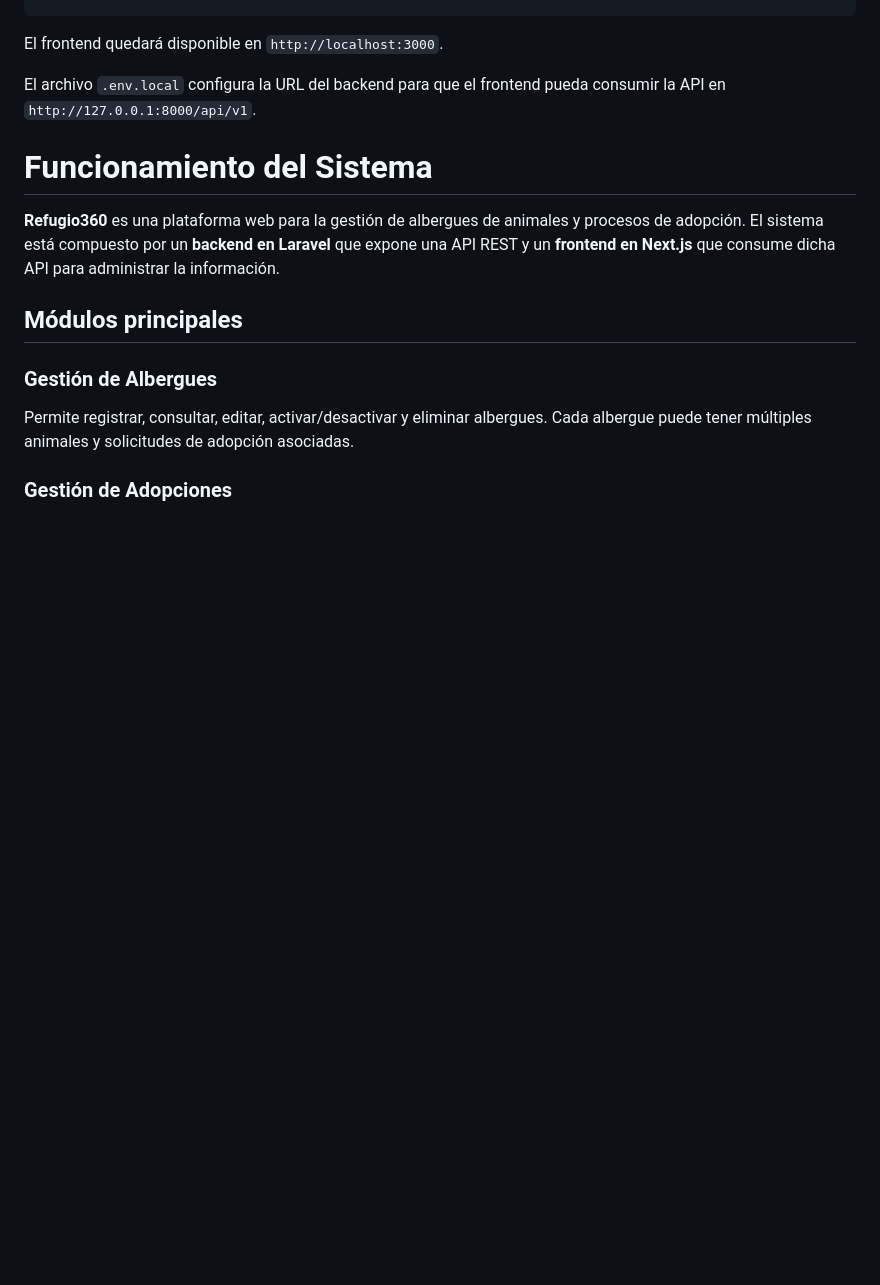
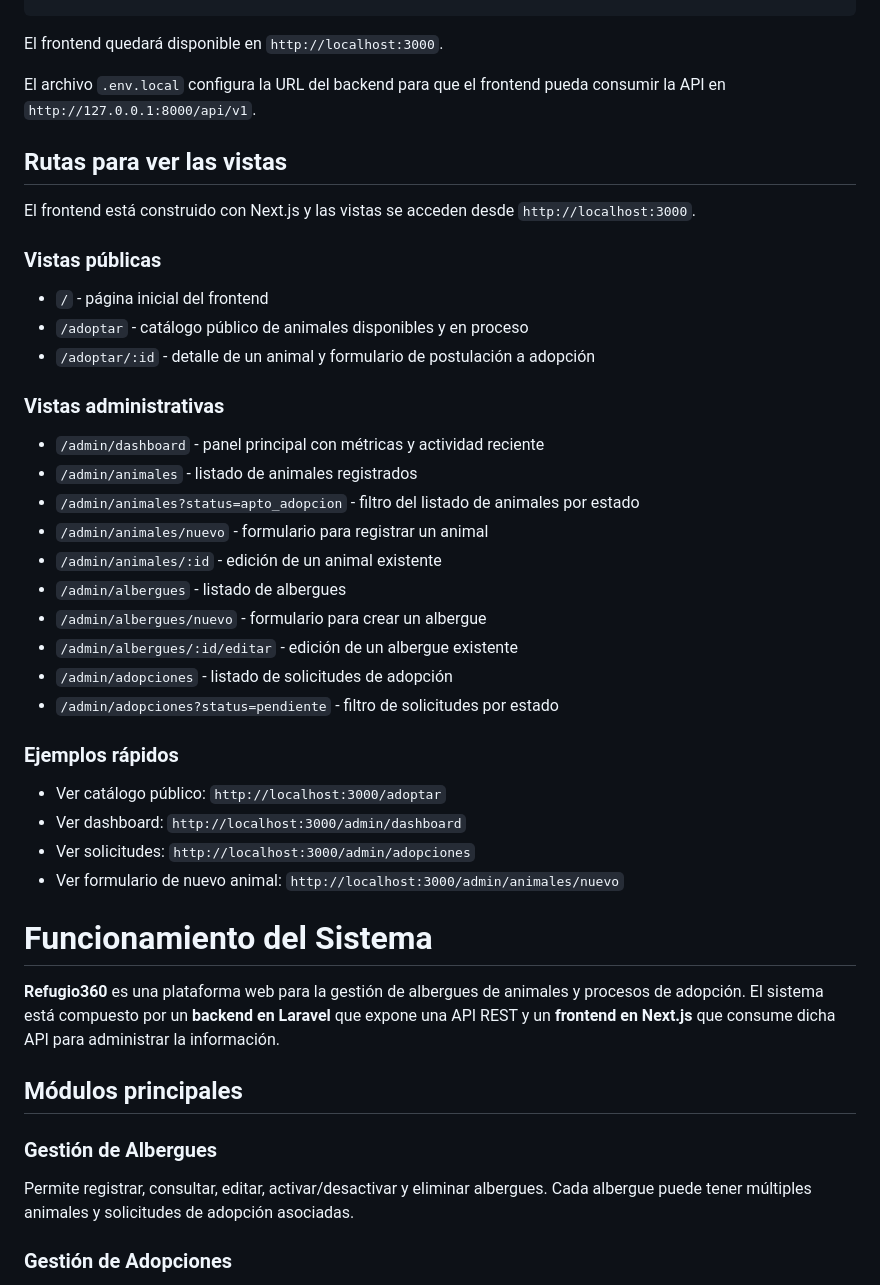
Before and after one commit to Joel-VR/refugio360-saas, a Markdown page: README.md, the part around the change. Drawn GitHub-style; blank space fills up the shorter version.

Commit message:
docs: se agrega rutas de vistas a README.md

```diff
--- a/README.md
+++ b/README.md
@@ -71,6 +71,36 @@ El frontend quedará disponible en `http://localhost:3000`.
 
 El archivo `.env.local` configura la URL del backend para que el frontend pueda consumir la API en `http://127.0.0.1:8000/api/v1`.
 
+## Rutas para ver las vistas
+
+El frontend está construido con Next.js y las vistas se acceden desde `http://localhost:3000`.
+
+### Vistas públicas
+
+- `/` - página inicial del frontend
+- `/adoptar` - catálogo público de animales disponibles y en proceso
+- `/adoptar/:id` - detalle de un animal y formulario de postulación a adopción
+
+### Vistas administrativas
+
+- `/admin/dashboard` - panel principal con métricas y actividad reciente
+- `/admin/animales` - listado de animales registrados
+- `/admin/animales?status=apto_adopcion` - filtro del listado de animales por estado
+- `/admin/animales/nuevo` - formulario para registrar un animal
+- `/admin/animales/:id` - edición de un animal existente
+- `/admin/albergues` - listado de albergues
+- `/admin/albergues/nuevo` - formulario para crear un albergue
+- `/admin/albergues/:id/editar` - edición de un albergue existente
+- `/admin/adopciones` - listado de solicitudes de adopción
+- `/admin/adopciones?status=pendiente` - filtro de solicitudes por estado
+
+### Ejemplos rápidos
+
+- Ver catálogo público: `http://localhost:3000/adoptar`
+- Ver dashboard: `http://localhost:3000/admin/dashboard`
+- Ver solicitudes: `http://localhost:3000/admin/adopciones`
+- Ver formulario de nuevo animal: `http://localhost:3000/admin/animales/nuevo`
+
 # Funcionamiento del Sistema
 
 **Refugio360** es una plataforma web para la gestión de albergues de animales y procesos de adopción. El sistema está compuesto por un **backend en Laravel** que expone una API REST y un **frontend en Next.js** que consume dicha API para administrar la información.
```
